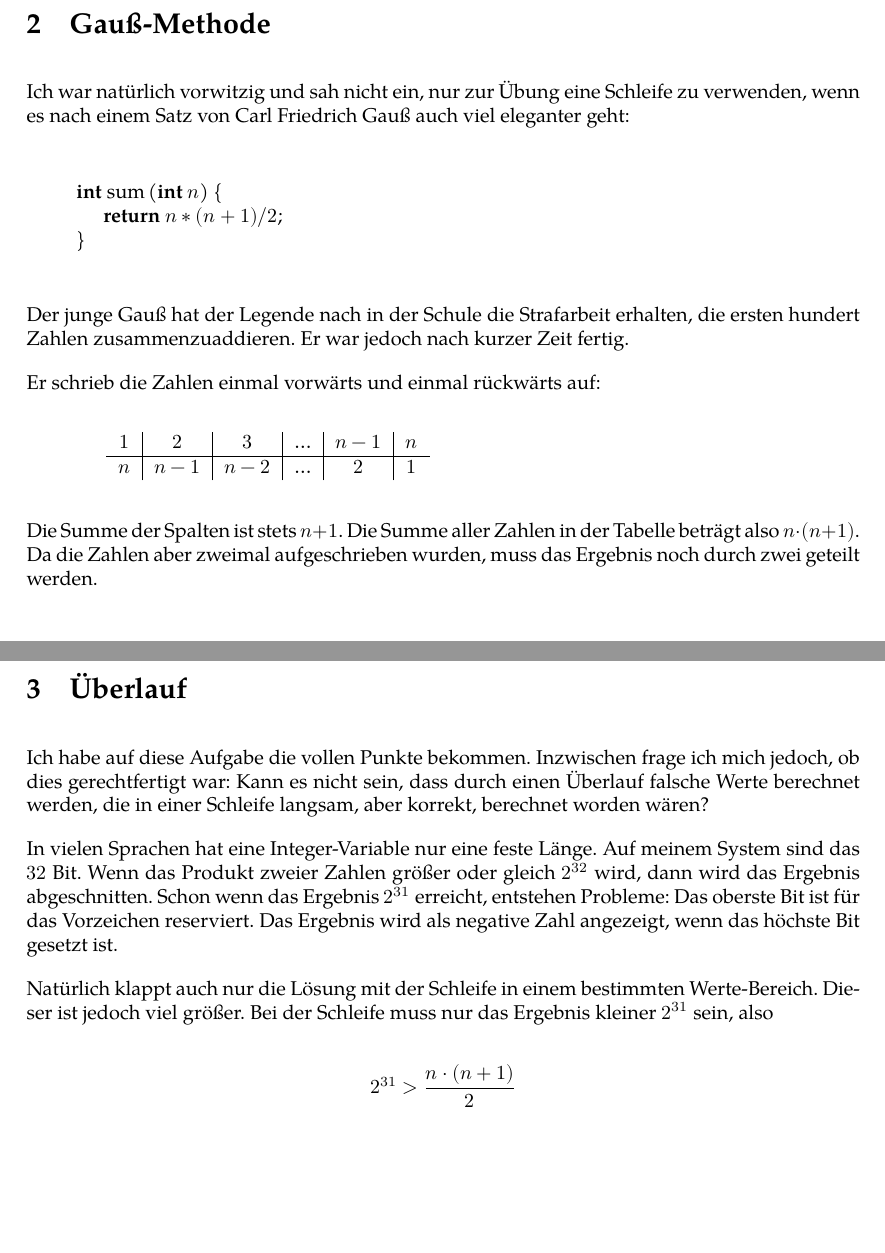
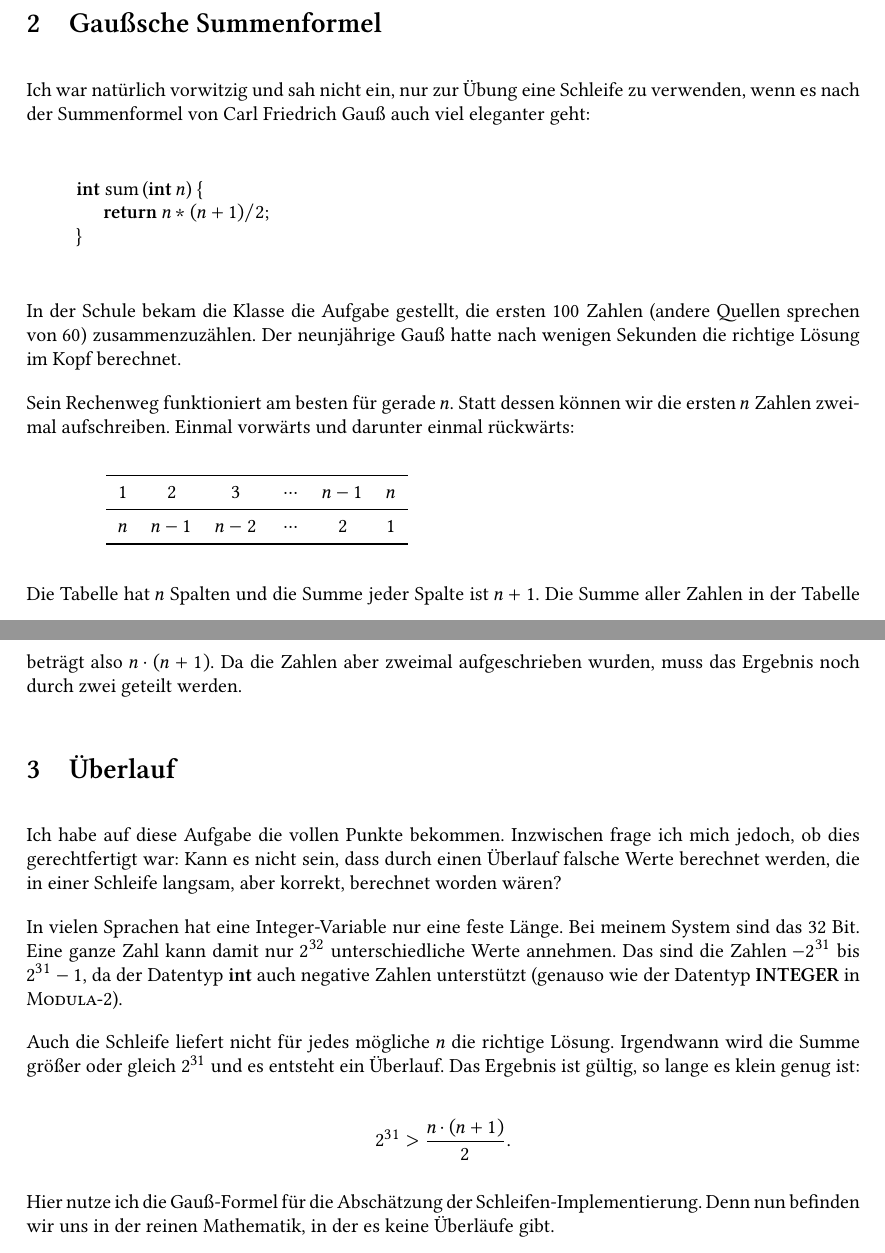
Before and after one commit to itmm/computer-poesie, a LaTeX document (schleifen.tex): two parts of pages 3 and 4 of 11, joined at a grey line, cut at the place of the change, the shorter picture padded with empty space. Compiled offline with XeLaTeX; a missing font is replaced by an installed copy or a similar font.

Commit message:
small corrections

```diff
--- a/schleifen.tex
+++ b/schleifen.tex
@@ -70,10 +74,10 @@ Bleiben wir für den Rest dieses Beitrags in dieser Sprache.
 
-\section{Gauß-Methode}
+\section{Gaußsche Summenformel}
 
 Ich war natürlich vorwitzig und sah nicht ein,
 nur zur Übung eine Schleife zu verwenden,
-wenn es nach einem Satz von
-Carl~Friedrich~Gauß auch viel eleganter geht:
+wenn es nach der Summenformel von Carl~Friedrich~Gauß auch viel eleganter
+geht:
 
 \begin{quotation}
 \begin{lstlisting}
@@ -83,22 +87,26 @@ int sum&\,&(int $n$) {
 \end{lstlisting}
 \end{quotation}
 
-Der junge Gauß hat der Legende nach in der Schule die
-Strafarbeit erhalten, die ersten hundert Zahlen
-zusammenzuaddieren.
-Er war jedoch nach kurzer Zeit fertig.
+In der Schule bekam die Klasse die Aufgabe gestellt, die ersten $100$ Zahlen
+(andere Quellen sprechen von $60$) zusammenzuzählen.
+Der neunjährige Gauß hatte nach wenigen Sekunden die richtige Lösung im Kopf
+berechnet.
 
-Er schrieb die Zahlen einmal vorwärts und einmal rückwärts auf:
+Sein Rechenweg funktioniert am besten für gerade $n$.
+Statt dessen können wir die ersten $n$ Zahlen zweimal aufschreiben.
+Einmal vorwärts und darunter einmal rückwärts:
 
 \begin{quotation}
-\begin{tabular}{c|c|c|c|c|c}
-$1$&$2$&$3$&\ldots&$n-1$&$n$\\
-\hline
-$n$&$n-1$&$n-2$&\ldots&$2$&$1$
+\begin{tabular}{cccccc}
+\toprule
+$1$&$2$&$3$&$\mathstrut\cdots$&$n-1$&$n$\\
+\midrule
+$n$&$n-1$&$n-2$&$\mathstrut\cdots$&$2$&$1$\\
+\bottomrule
 \end{tabular}
 \end{quotation}
 
-Die Summe der Spalten ist stets $n+1$.
+Die Tabelle hat $n$ Spalten und die Summe jeder Spalte ist $n+1$.
 Die Summe aller Zahlen in der Tabelle beträgt also $n\cdot(n+1)$.
 Da die Zahlen aber zweimal aufgeschrieben wurden, muss das
 Ergebnis noch durch zwei geteilt werden.
@@ -111,26 +119,28 @@ Kann es nicht sein, dass durch einen Überlauf falsche Werte
 berechnet werden, die in einer Schleife langsam, aber korrekt,
 berechnet worden wären?
 
-In vielen Sprachen hat eine Integer-Variable nur eine feste
-Länge.
-Auf meinem System sind das $32$ Bit.
-Wenn das Produkt zweier Zahlen größer oder gleich $2^{32}$
-wird, dann wird das Ergebnis abgeschnitten.
-Schon wenn das Ergebnis $2^{31}$ erreicht, entstehen Probleme:
-Das oberste Bit ist für das Vorzeichen reserviert.
-Das Ergebnis wird als negative Zahl angezeigt, wenn das
-höchste Bit gesetzt ist.
+In vielen Sprachen hat eine Integer-Variable nur eine feste Länge.
+Bei meinem System sind das $32$ Bit.
+Eine ganze Zahl kann damit nur $2^{32}$ unterschiedliche Werte annehmen.
+Das sind die Zahlen $-2^{31}$ bis $2^{31}-1$, da der Datentyp \lstinline|int|
+auch negative Zahlen unterstützt
+(genauso wie der Datentyp \lstinline[language=Modula-2]|INTEGER|
+in \textsc{Modula-$2$}).
 
-Natürlich klappt auch nur die Lösung mit der Schleife in einem
-bestimmten Werte-Bereich.
-Dieser ist jedoch viel größer.
-Bei der Schleife muss nur das Ergebnis kleiner $2^{31}$ sein,
-also
+Auch die Schleife liefert nicht für jedes mögliche $n$ die richtige Lösung.
+Irgendwann wird die Summe größer oder gleich $2^{31}$ und es entsteht ein
+Überlauf.
+Das Ergebnis ist gültig, so lange es klein genug ist:
 
-\[2^{31} > \frac{n\cdot(n + 1)}2\]
+\[2^{31} > \frac{n\cdot(n + 1)}2\hbox{.}\]
+
+Hier nutze ich die Gauß-Formel für die Abschätzung der
+Schleifen-Implementierung.
+Denn nun befinden wir uns in der reinen Mathematik, in der es keine
+Überläufe gibt.
 
 Durch Multiplizieren mit $2$ ergibt sich
 
-\[2^{32} > n\cdot(n+1)\]
+\[2^{32} > n\cdot(n+1)\hbox{.}\]
 
 Die Ungleichung bleibt bestehen, wenn das $n+1$ durch $n$
@@ -138,2 +148 @@ ersetzt wird
 
-\[2^{32} > n^2\]
```
Also changed, not shown: schleifen.pdf, schleifen.tex (103 more changed lines).
